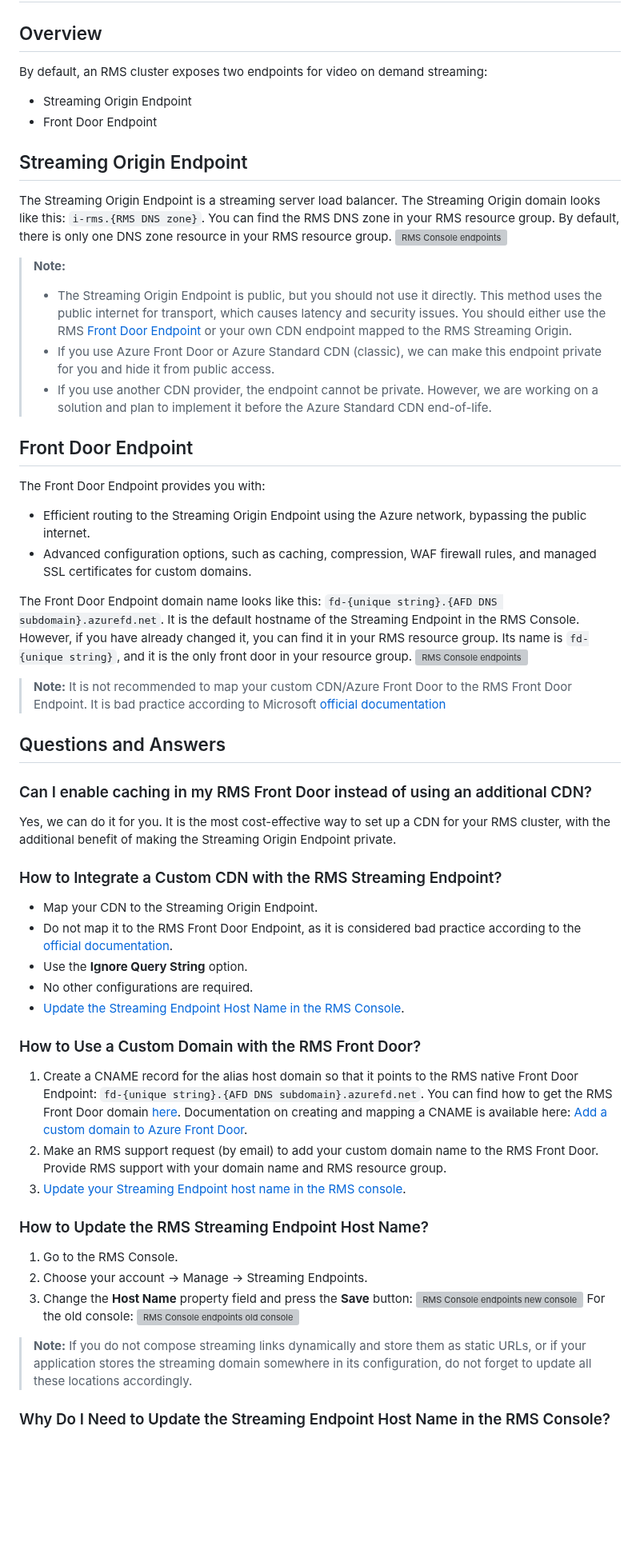
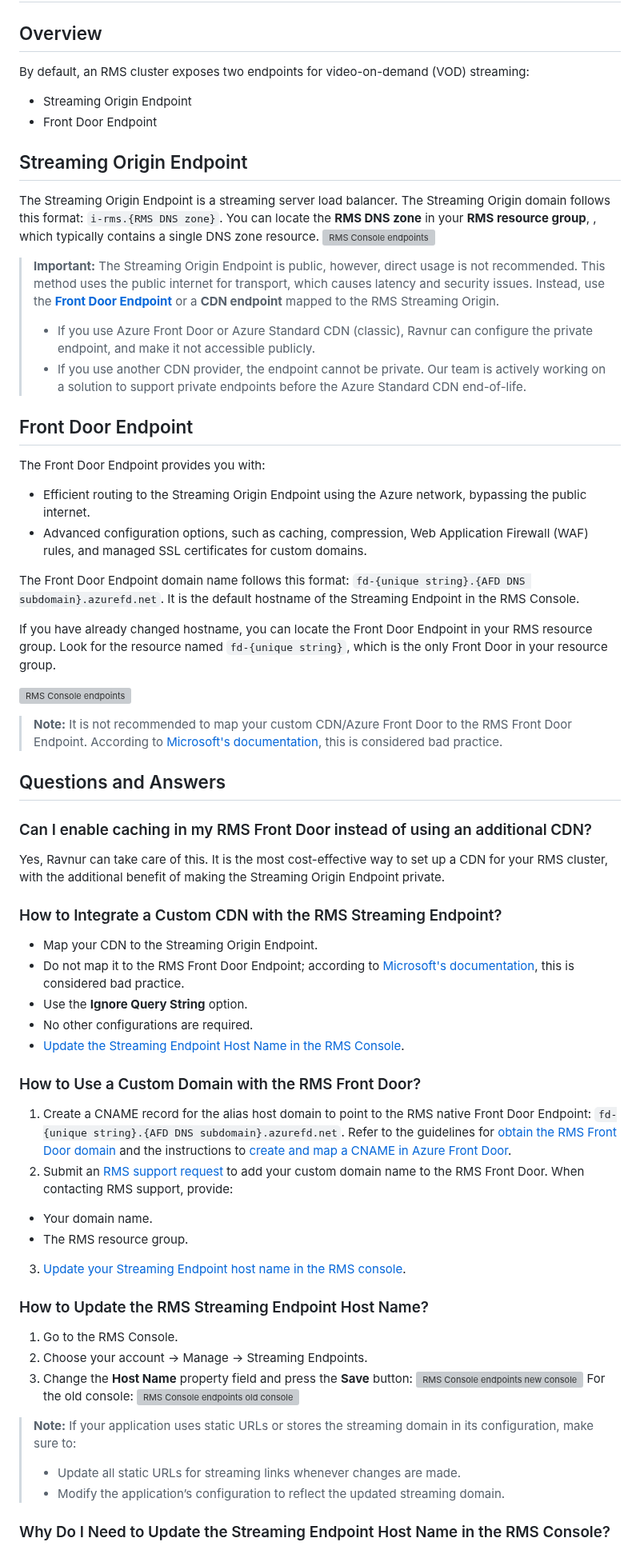
Before and after one commit to Ravnur-Inc/ams-api-replacement-demo-app, a Markdown page: docs/streaming-domains.md, the part around one of its changes. Shown at 80% size. Drawn GitHub-style; blank space fills up the shorter version; grey boxes are pictures that could not be loaded.

Commit message:
Update streaming-domains.md
sentences improvement

```diff
--- a/docs/streaming-domains.md
+++ b/docs/streaming-domains.md
@@ -2,52 +2,57 @@
 
 ## Overview
 
-By default, an RMS cluster exposes two endpoints for video on demand streaming:
+By default, an RMS cluster exposes two endpoints for video-on-demand (VOD) streaming:
 * Streaming Origin Endpoint
 * Front Door Endpoint
 
 ## Streaming Origin Endpoint
 
 The Streaming Origin Endpoint is a streaming server load balancer.
-The Streaming Origin domain looks like this: `i-rms.{RMS DNS zone}`.
-You can find the RMS DNS zone in your RMS resource group. By default, there is only one DNS zone resource in your RMS resource group.
+The Streaming Origin domain follows this format: `i-rms.{RMS DNS zone}`.
+You can locate the __RMS DNS zone__ in your __RMS resource group__, , which typically contains a single DNS zone resource.
 ![RMS Console endpoints](img/portal-RMS-origin-domain.jpg)
 
-> **Note:**
-> * The Streaming Origin Endpoint is public, but you should not use it directly. This method uses the public internet for transport, which causes latency and security issues. You should either use the RMS [Front Door Endpoint](#front-door-endpoint) or your own CDN endpoint mapped to the RMS Streaming Origin.
-> * If you use Azure Front Door or Azure Standard CDN (classic), we can make this endpoint private for you and hide it from public access.
-> * If you use another CDN provider, the endpoint cannot be private. However, we are working on a solution and plan to implement it before the Azure Standard CDN end-of-life.
+> **Important:**
+> The Streaming Origin Endpoint is public, however, direct usage is not recommended. This method uses the public internet for transport, which causes latency and security issues. Instead, use the [__Front Door Endpoint__](#front-door-endpoint) or a __CDN endpoint__ mapped to the RMS Streaming Origin.
+> * If you use Azure Front Door or Azure Standard CDN (classic), Ravnur can configure the private endpoint, and make it not accessible publicly.
+> * If you use another CDN provider, the endpoint cannot be private. Our team is actively working on a solution to support private endpoints before the Azure Standard CDN end-of-life.
 
 ## Front Door Endpoint
 
 The Front Door Endpoint provides you with:
 * Efficient routing to the Streaming Origin Endpoint using the Azure network, bypassing the public internet.
-* Advanced configuration options, such as caching, compression, WAF firewall rules, and managed SSL certificates for custom domains.
+* Advanced configuration options, such as caching, compression, Web Application Firewall (WAF) rules, and managed SSL certificates for custom domains.
 
-The Front Door Endpoint domain name looks like this: `fd-{unique string}.{AFD DNS subdomain}.azurefd.net`. It is the default hostname of the Streaming Endpoint in the RMS Console. However, if you have already changed it, you can find it in your RMS resource group. Its name is `fd-{unique string}`, and it is the only front door in your resource group.
+The Front Door Endpoint domain name follows this format: `fd-{unique string}.{AFD DNS subdomain}.azurefd.net`. It is the default hostname of the Streaming Endpoint in the RMS Console.
+
+If you have already changed hostname, you can locate the Front Door Endpoint in your RMS resource group. Look for the resource named `fd-{unique string}`, which is the only Front Door in your resource group.
+
 ![RMS Console endpoints](img/portal-RMS-front-door-endpoint.jpg)
 
 > **Note:**
-> It is not recommended to map your custom CDN/Azure Front Door to the RMS Front Door Endpoint. It is bad practice according to Microsoft [official documentation](https://learn.microsoft.com/en-us/azure/frontdoor/front-door-faq#can-i-deploy-another-cdn-from-an-external-vendor-behind-or-in-front-of-front-door)
+> It is not recommended to map your custom CDN/Azure Front Door to the RMS Front Door Endpoint. According to [Microsoft's documentation](https://learn.microsoft.com/en-us/azure/frontdoor/front-door-faq#can-i-deploy-another-cdn-from-an-external-vendor-behind-or-in-front-of-front-door), this is considered bad practice.
 
 ## Questions and Answers
 
 ### Can I enable caching in my RMS Front Door instead of using an additional CDN?
 
-Yes, we can do it for you. It is the most cost-effective way to set up a CDN for your RMS cluster, with the additional benefit of making the Streaming Origin Endpoint private.
+Yes, Ravnur can take care of this. It is the most cost-effective way to set up a CDN for your RMS cluster, with the additional benefit of making the Streaming Origin Endpoint private.
 
 ### How to Integrate a Custom CDN with the RMS Streaming Endpoint?
 
 * Map your CDN to the Streaming Origin Endpoint.
-* Do not map it to the RMS Front Door Endpoint, as it is considered bad practice according to the [official documentation](https://learn.microsoft.com/en-us/azure/frontdoor/front-door-faq#can-i-deploy-another-cdn-from-an-external-vendor-behind-or-in-front-of-front-door).
+* Do not map it to the RMS Front Door Endpoint; according to [Microsoft's documentation](https://learn.microsoft.com/en-us/azure/frontdoor/front-door-faq#can-i-deploy-another-cdn-from-an-external-vendor-behind-or-in-front-of-front-door), this is considered bad practice.
 * Use the **Ignore Query String** option.
 * No other configurations are required.
 * [Update the Streaming Endpoint Host Name in the RMS Console](#how-to-update-the-rms-streaming-endpoint-host-name).
 
 ### How to Use a Custom Domain with the RMS Front Door?
 
-1. Create a CNAME record for the alias host domain so that it points to the RMS native Front Door Endpoint: `fd-{unique string}.{AFD DNS subdomain}.azurefd.net`. You can find how to get the RMS Front Door domain [here](#how-to-get-the-rms-front-door-domain). Documentation on creating and mapping a CNAME is available here: [Add a custom domain to Azure Front Door](https://learn.microsoft.com/en-us/azure/frontdoor/front-door-custom-domain#create-a-cname-dns-record).
-2. Make an RMS support request (by email) to add your custom domain name to the RMS Front Door. Provide RMS support with your domain name and RMS resource group.
+1. Create a CNAME record for the alias host domain to point to the RMS native Front Door Endpoint: `fd-{unique string}.{AFD DNS subdomain}.azurefd.net`. Refer to the guidelines for [obtain the RMS Front Door domain](#how-to-update-the-rms-streaming-endpoint-host-name) and the instructions to [create and map a CNAME in Azure Front Door](https://learn.microsoft.com/en-us/azure/frontdoor/front-door-custom-domain#create-a-cname-dns-record).
+2. Submit an [RMS support request](mailto:support@ravnur.com) to add your custom domain name to the RMS Front Door.  When contacting RMS support, provide:
+* Your domain name.
+* The RMS resource group.
 3. [Update your Streaming Endpoint host name in the RMS console](#how-to-update-the-rms-streaming-endpoint-host-name).
 
 ### How to Update the RMS Streaming Endpoint Host Name?
@@ -60,7 +65,10 @@ Yes, we can do it for you. It is the most cost-effective way to set up a CDN for
    ![RMS Console endpoints old console](img/console-SE-change-domain.jpg)
 
 > **Note:**
-> If you do not compose streaming links dynamically and store them as static URLs, or if your application stores the streaming domain somewhere in its configuration, do not forget to update all these locations accordingly.
+> If your application uses static URLs or stores the streaming domain in its configuration, make sure to:
+>
+> * Update all static URLs for streaming links whenever changes are made.
+> * Modify the application’s configuration to reflect the updated streaming domain.
 
 ### Why Do I Need to Update the Streaming Endpoint Host Name in the RMS Console?
 
```
Also changed, not shown: other parts of docs/streaming-domains.md (+20 -8 lines).
